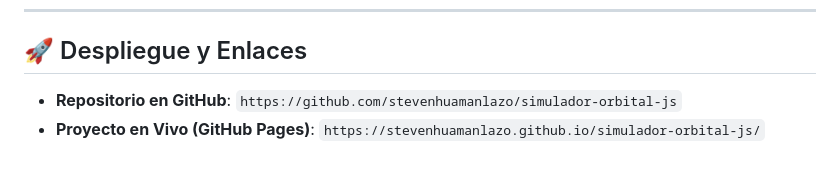
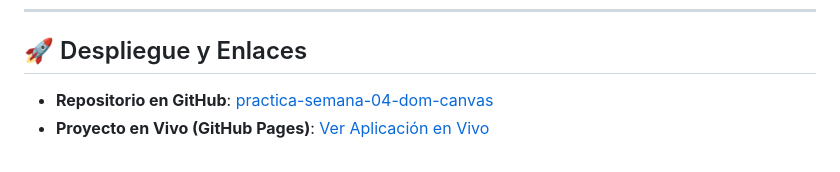
Before and after one commit to stevenhuamanlazo/practica-semana-04-dom-canvas, a Markdown page: README.md, the part around the change. GitHub-like rendering.

Commit message:
Correción de enlaces

```diff
--- a/README.md
+++ b/README.md
@@ -44,5 +44,5 @@ Siguiendo las reglas de la guía práctica (lógica y desarrollo propio ≥ 70%)
 ---
 ## 🚀 Despliegue y Enlaces
 
-- **Repositorio en GitHub**: `https://github.com/stevenhuamanlazo/simulador-orbital-js`
-- **Proyecto en Vivo (GitHub Pages)**: `https://stevenhuamanlazo.github.io/simulador-orbital-js/`
+- **Repositorio en GitHub**: [practica-semana-04-dom-canvas](https://github.com/stevenhuamanlazo/practica-semana-04-dom-canvas)
+- **Proyecto en Vivo (GitHub Pages)**: [Ver Aplicación en Vivo](https://stevenhuamanlazo.github.io/practica-semana-04-dom-canvas/)
```
